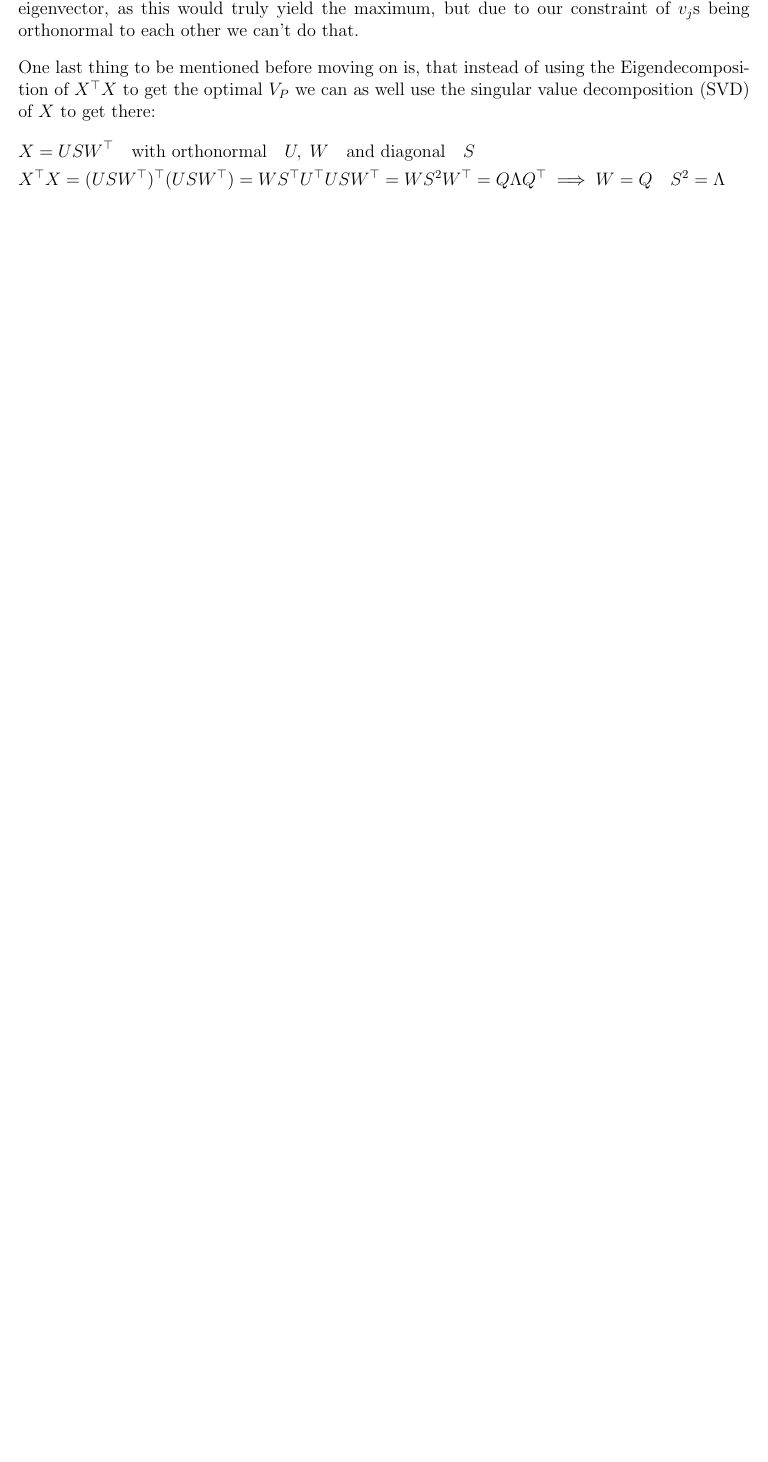
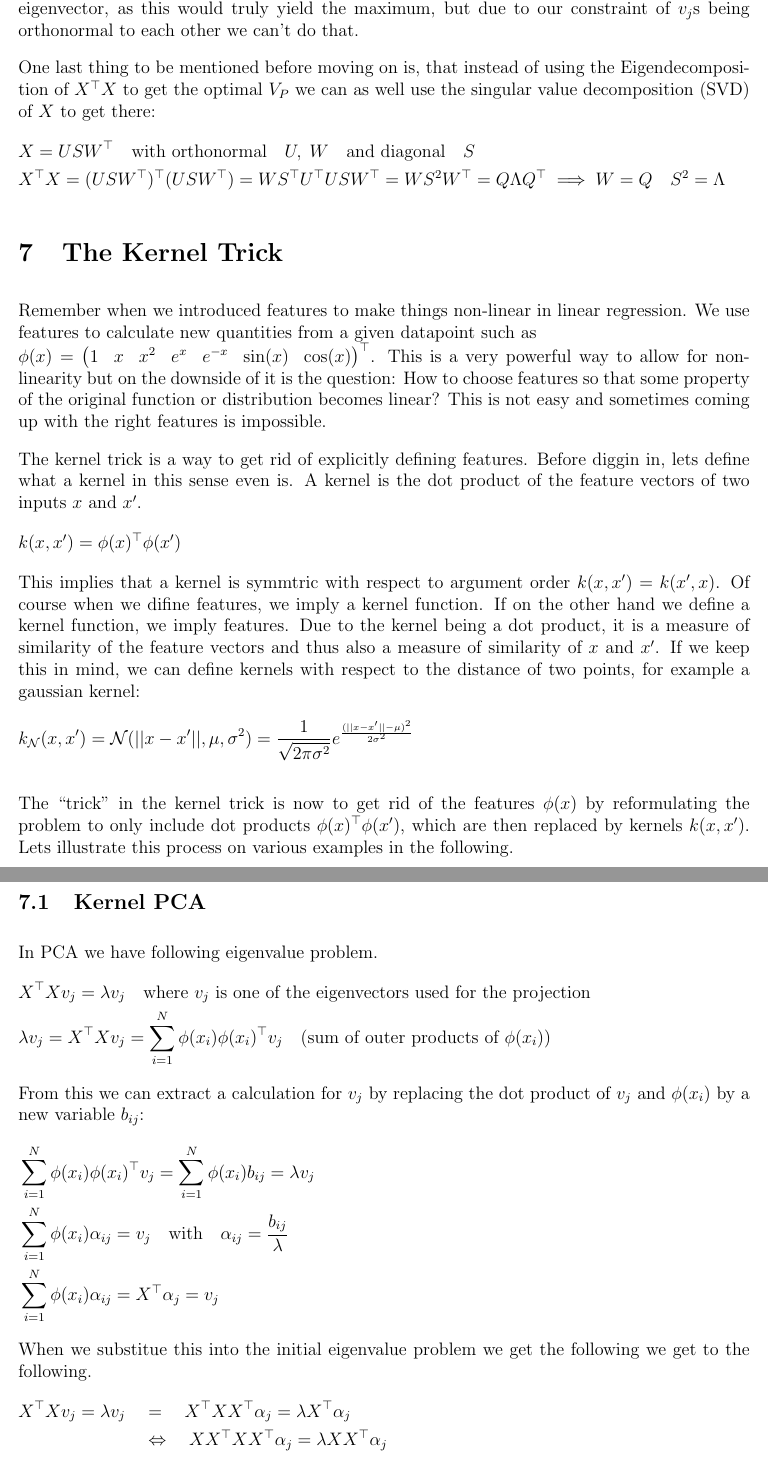
Before and after one commit to hageldave/Tex, a LaTeX document (mlr_summary.tex): part of page 12 of 12 before the commit and two parts of pages 12 and 13 of 13 after it, the two joined at a grey line, cut so that both start at the same text, the shorter picture padded with empty space. Compiled offline with pdfLaTeX.

Commit message:
kernel trick

```diff
--- a/mlr_summary.tex
+++ b/mlr_summary.tex
@@ -453,3 +453,50 @@ X\T X = (USW\T)\T (USW\T) = W S\T U\T USW\T = WS^2W\T = Q\Lambda Q\T \implies W
 &&}
 
 
+\section{The Kernel Trick}
+Remember when we introduced features to make things non-linear in linear regression.
+We use features to calculate new quantities from a given datapoint such as
+\\$\phi(x) = \mat{1 & x & x^2 & e^x & e^{-x} & \sin(x) & \cos(x)}\T$.
+This is a very powerful way to allow for non-linearity but on the downside of it is the question:
+How to choose features so that some property of the original function or distribution becomes linear?
+This is not easy and sometimes coming up with the right features is impossible.
+
+The kernel trick is a way to get rid of explicitly defining features.
+Before diggin in, lets define what a kernel in this sense even is.
+A kernel is the dot product of the feature vectors of two inputs $x$ and $x'$.
+\eqnsnn{&
+k(x,x') = \phi(x)\T\phi(x')
+&&}
+This implies that a kernel is symmtric with respect to argument order $k(x,x') = k(x',x)$.
+Of course when we difine features, we imply a kernel function.
+If on the other hand we define a kernel function, we imply features.
+Due to the kernel being a dot product, it is a measure of similarity of the feature vectors and thus also a measure of similarity of $x$ and $x'$.
+If we keep this in mind, we can define kernels with respect to the distance of two points, for example a gaussian kernel:
+\eqnsnn{&
+k_\mathcal{N}(x,x') = \mathcal{N}(||x-x'||, \mu, \sigma^2) = \frac1{\sqrt{2\pi\sigma^2}}e^{\frac{(||x-x'||-\mu)^2}{2\sigma^2}}
+&&}
+
+The \enquote{trick} in the kernel trick is now to get rid of the features $\phi(x)$ by reformulating the problem to only include dot products $\phi(x)\T\phi(x')$, which are then replaced by kernels $k(x,x')$.
+Lets illustrate this process on various examples in the following.
+
+\subsection{Kernel PCA}
+In PCA we have following eigenvalue problem.
+\eqnsnn{&
+X\T X  v_j = \lambda v_j \mathtext{where $v_j$ is one of the eigenvectors used for the projection}
+&&\\
+&
+\lambda v_j = X\T X v_j = \sum_{i=1}^N \phi(x_i) \phi(x_i)\T v_j \mathtext{(sum of outer products of $\phi(x_i)$)}
+&&}
+From this we can extract a calculation for $v_j$ by replacing the dot product of $v_j$ and $\phi(x_i)$ by a new variable $b_{ij}$:
+\eqnsnn{&
+\sum_{i=1}^N \phi(x_i) \phi(x_i)\T v_j = \sum_{i=1}^N \phi(x_i) b_{ij} = \lambda v_j
+&&\\&
+\sum_{i=1}^N \phi(x_i) \alpha_{ij} = v_j \with \alpha_{ij} = \frac{b_{ij}}{\lambda}
+&&\\&
+\sum_{i=1}^N \phi(x_i) \alpha_{ij} = X\T\alpha_j = v_j
+&&}
+When we substitue this into the initial eigenvalue problem we get the following we get to the following.
+\eqnsnn{
+X\T X  v_j = \lambda v_j \quad&=\quad X\T X X\T \alpha_j = \lambda X\T\alpha_j
+&&\\
+&\equivalent\quad XX\T XX\T \alpha_j = \lambda XX\T\alpha_j
```
Also changed, not shown: mlr_summary.tex (18 more changed lines).
